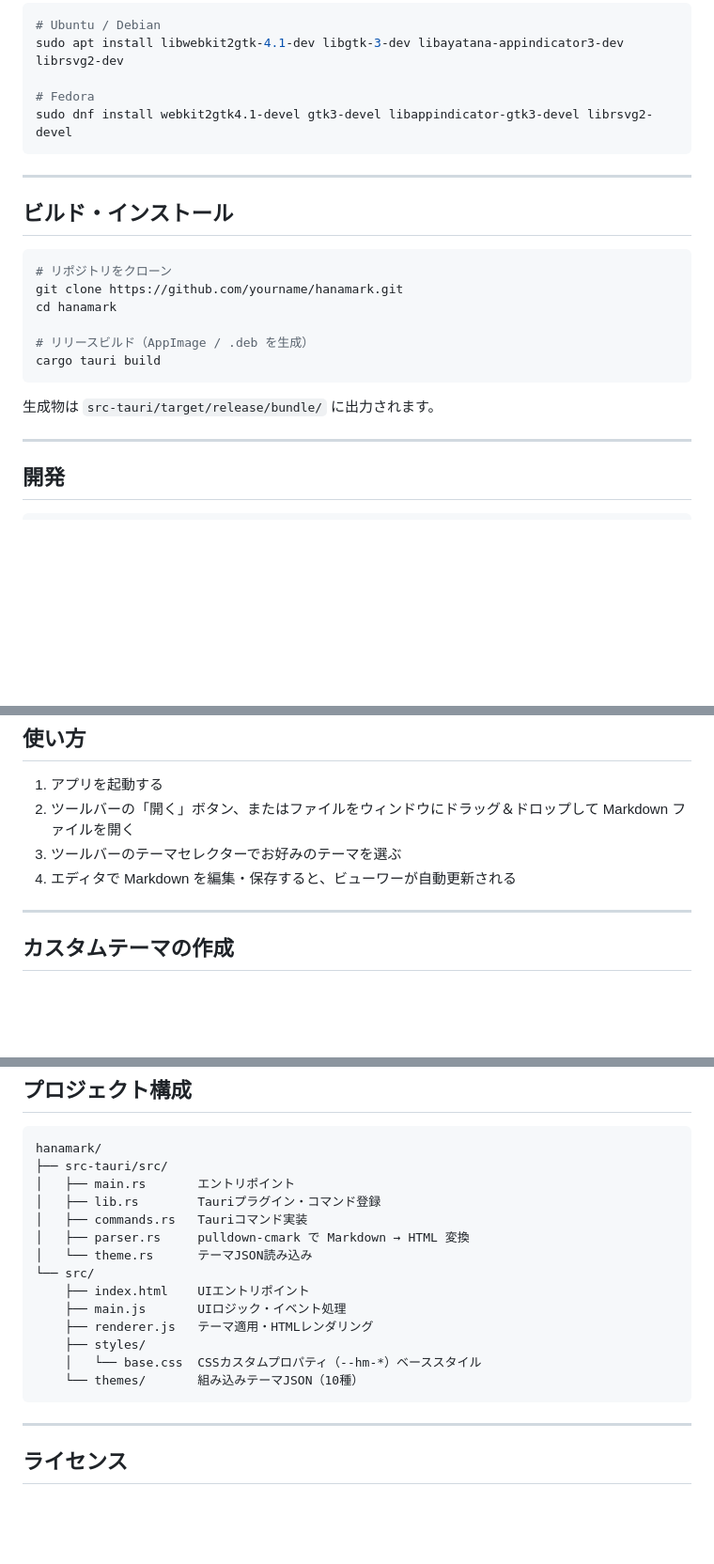
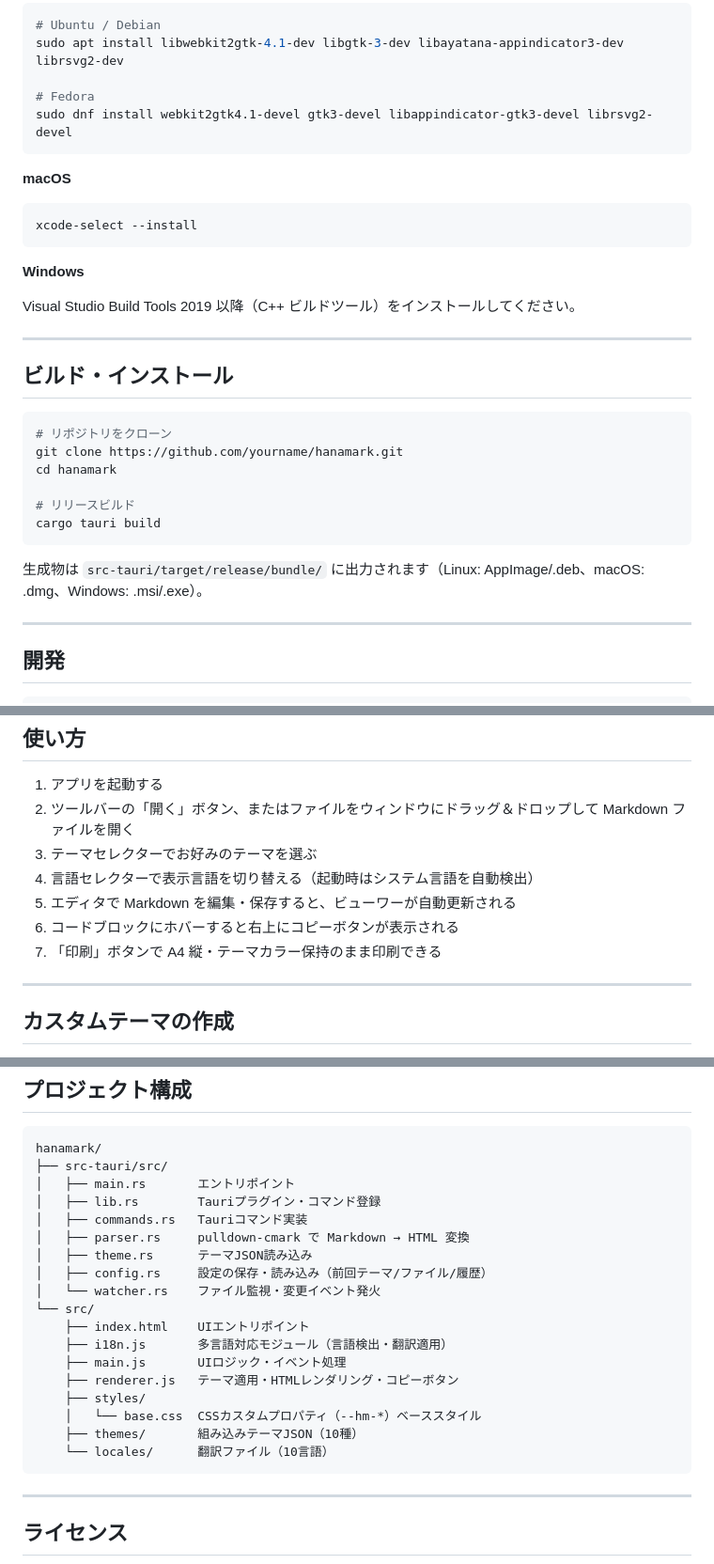
Before and after one commit to okazoh04/hanamark, a Markdown page: README.md, 3 parts joined by grey strips. Shown at 94% size. GitHub-like rendering; blank space fills up the shorter version.

````diff
--- a/README.md
+++ b/README.md
@@ -57,6 +66,16 @@ sudo apt install libwebkit2gtk-4.1-dev libgtk-3-dev libayatana-appindicator3-dev
 # Fedora
 sudo dnf install webkit2gtk4.1-devel gtk3-devel libappindicator-gtk3-devel librsvg2-devel
 ```
+
+**macOS**
+
+```bash
+xcode-select --install
+```
+
+**Windows**
+
+Visual Studio Build Tools 2019 以降（C++ ビルドツール）をインストールしてください。
 
 ---
 
@@ -67,11 +86,11 @@ sudo dnf install webkit2gtk4.1-devel gtk3-devel libappindicator-gtk3-devel librs
 git clone https://github.com/yourname/hanamark.git
 cd hanamark
 
-# リリースビルド（AppImage / .deb を生成）
+# リリースビルド
 cargo tauri build
 ```
 
-生成物は `src-tauri/target/release/bundle/` に出力されます。
+生成物は `src-tauri/target/release/bundle/` に出力されます（Linux: AppImage/.deb、macOS: .dmg、Windows: .msi/.exe）。
 
 ---
 
@@ -99,8 +118,11 @@ cd src-tauri && cargo clippy
 
 1. アプリを起動する
 2. ツールバーの「開く」ボタン、またはファイルをウィンドウにドラッグ＆ドロップして Markdown ファイルを開く
-3. ツールバーのテーマセレクターでお好みのテーマを選ぶ
-4. エディタで Markdown を編集・保存すると、ビューワーが自動更新される
+3. テーマセレクターでお好みのテーマを選ぶ
+4. 言語セレクターで表示言語を切り替える（起動時はシステム言語を自動検出）
+5. エディタで Markdown を編集・保存すると、ビューワーが自動更新される
+6. コードブロックにホバーすると右上にコピーボタンが表示される
+7. 「印刷」ボタンで A4 縦・テーマカラー保持のまま印刷できる
 
 ---
 
@@ -143,14 +165,18 @@ hanamark/
 │   ├── lib.rs        Tauriプラグイン・コマンド登録
 │   ├── commands.rs   Tauriコマンド実装
 │   ├── parser.rs     pulldown-cmark で Markdown → HTML 変換
-│   └── theme.rs      テーマJSON読み込み
+│   ├── theme.rs      テーマJSON読み込み
+│   ├── config.rs     設定の保存・読み込み（前回テーマ/ファイル/履歴）
+│   └── watcher.rs    ファイル監視・変更イベント発火
 └── src/
     ├── index.html    UIエントリポイント
+    ├── i18n.js       多言語対応モジュール（言語検出・翻訳適用）
     ├── main.js       UIロジック・イベント処理
-    ├── renderer.js   テーマ適用・HTMLレンダリング
+    ├── renderer.js   テーマ適用・HTMLレンダリング・コピーボタン
     ├── styles/
     │   └── base.css  CSSカスタムプロパティ（--hm-*）ベーススタイル
-    └── themes/       組み込みテーマJSON（10種）
+    ├── themes/       組み込みテーマJSON（10種）
+    └── locales/      翻訳ファイル（10言語）
 ```
 
 ---
````
Also changed, not shown: other parts of README.md (+19 -10 lines).
